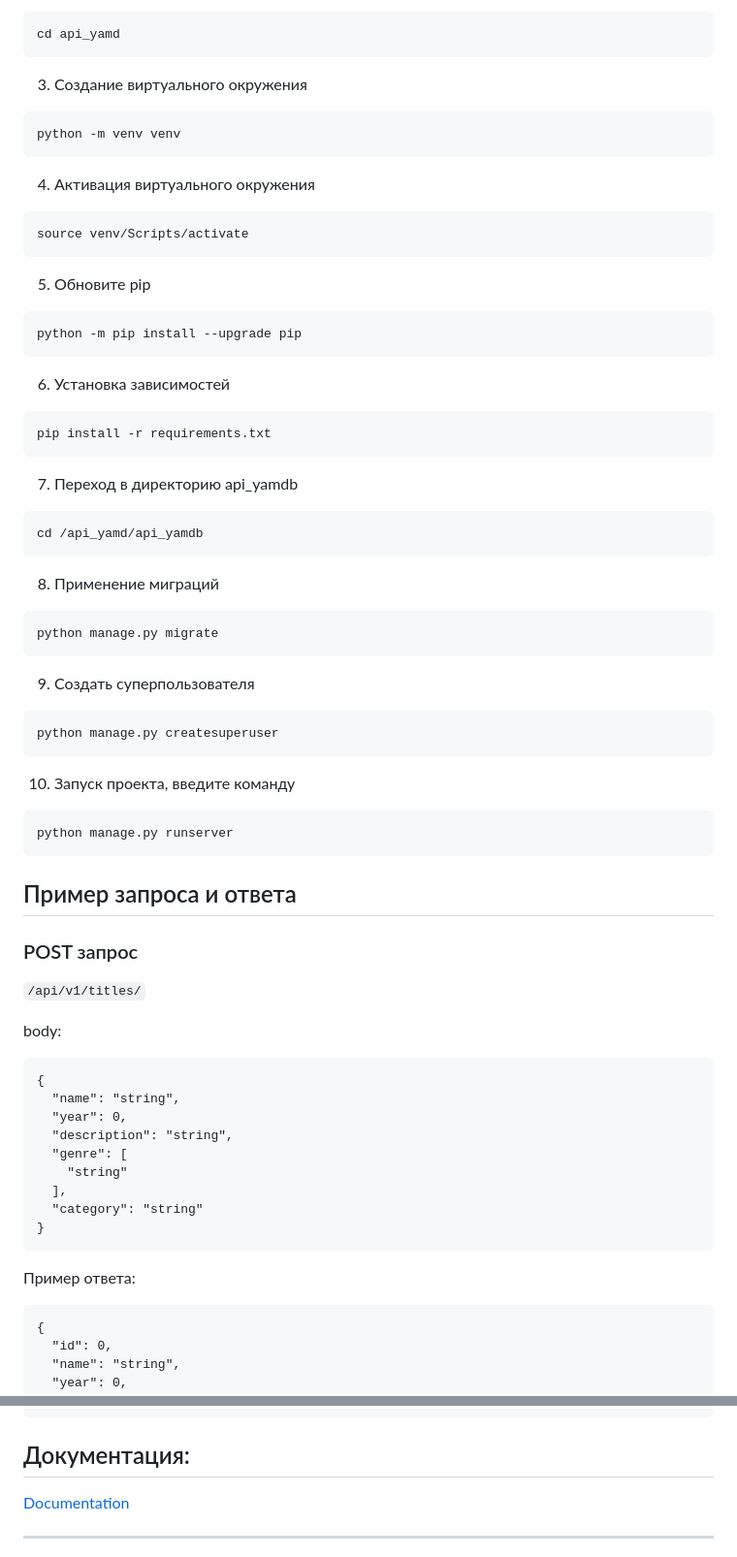
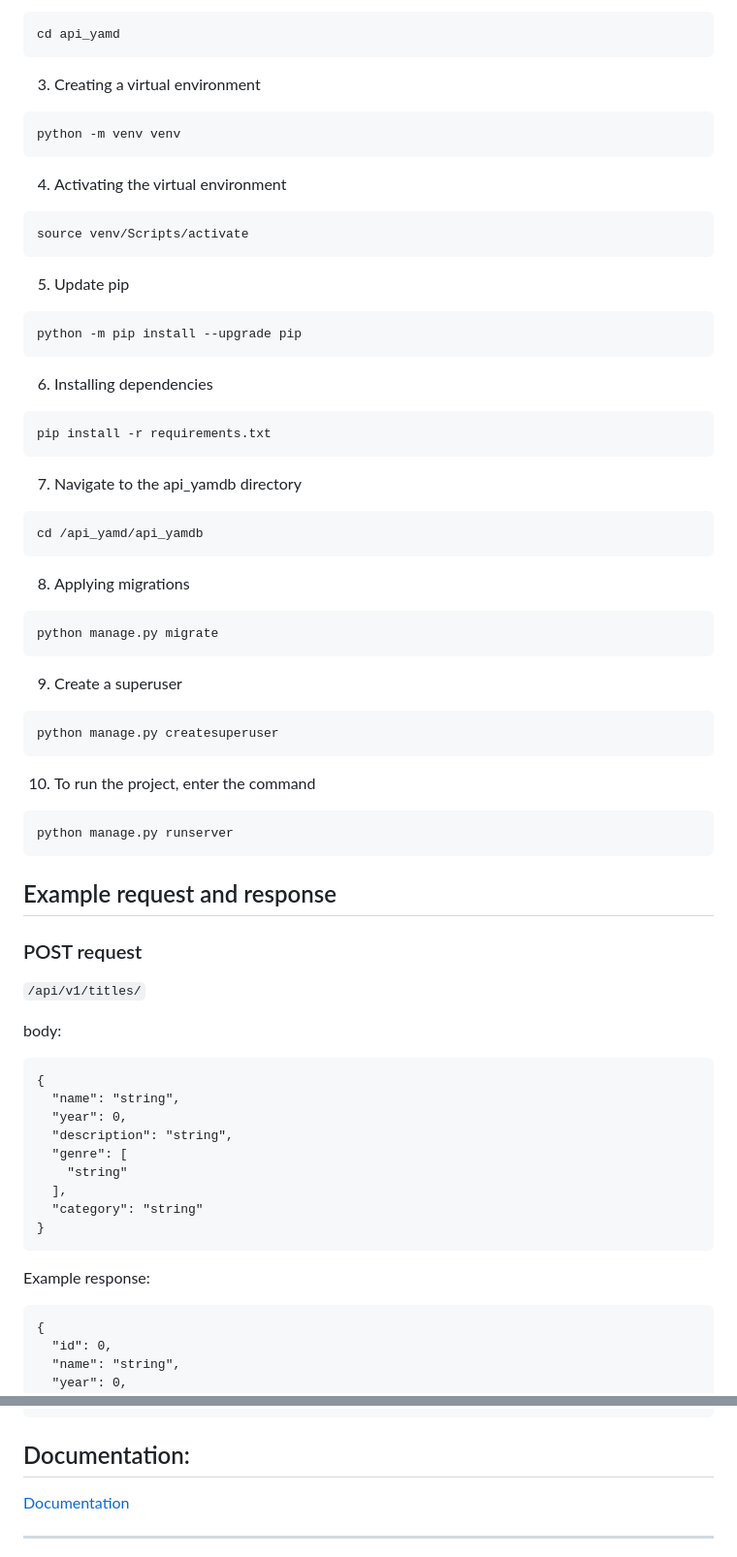
Before and after one commit to kostoyanskaya/api_yamd, a Markdown page: README.md, 2 parts joined by grey strips. Shown at 97% size. Drawn GitHub-style.

````diff
--- a/README.md
+++ b/README.md
@@ -49,58 +49,58 @@ git clone git@github.com:kostoyanskaya/api_yamd.git
 cd api_yamd
 ```
 
-3. Создание виртуального окружения
+3. Creating a virtual environment
 
 ```
 python -m venv venv
 ```
 
-4. Активация виртуального окружения
+4. Activating the virtual environment
 
 ```
 source venv/Scripts/activate
 ```
 
-5. Обновите pip
+5. Update pip
 
 ```
 python -m pip install --upgrade pip
 ```
 
-6. Установка зависимостей
+6. Installing dependencies
 
 ```
 pip install -r requirements.txt
 ```
 
-7. Переход в директорию api_yamdb
+7. Navigate to the api_yamdb directory
 
 ```
 cd /api_yamd/api_yamdb
 ```
 
-8. Применение миграций
+8. Applying migrations
 
 ```
 python manage.py migrate
 ```
 
 
-9.  Создать суперпользователя
+9.  Create a superuser
 
 ```
 python manage.py createsuperuser
 ```
 
-10. Запуск проекта, введите команду
+10. To run the project, enter the command
 
 ```
 python manage.py runserver
 ```
 
-## Пример запроса и ответа
+## Example request and response
 
-### POST запрос
+### POST request
 `/api/v1/titles/`
 
 body:
@@ -116,7 +116,7 @@ body:
 }
 ```
 
-Пример ответа:
+Example response:
 
 ```
 {
@@ -139,6 +139,6 @@ body:
 ```
 
 
-## Документация:
+## Documentation:
 [Documentation](http://127.0.0.1:8000/redoc/)
 ***
````
Also changed, not shown: other parts of README.md (+33 -38 lines).
